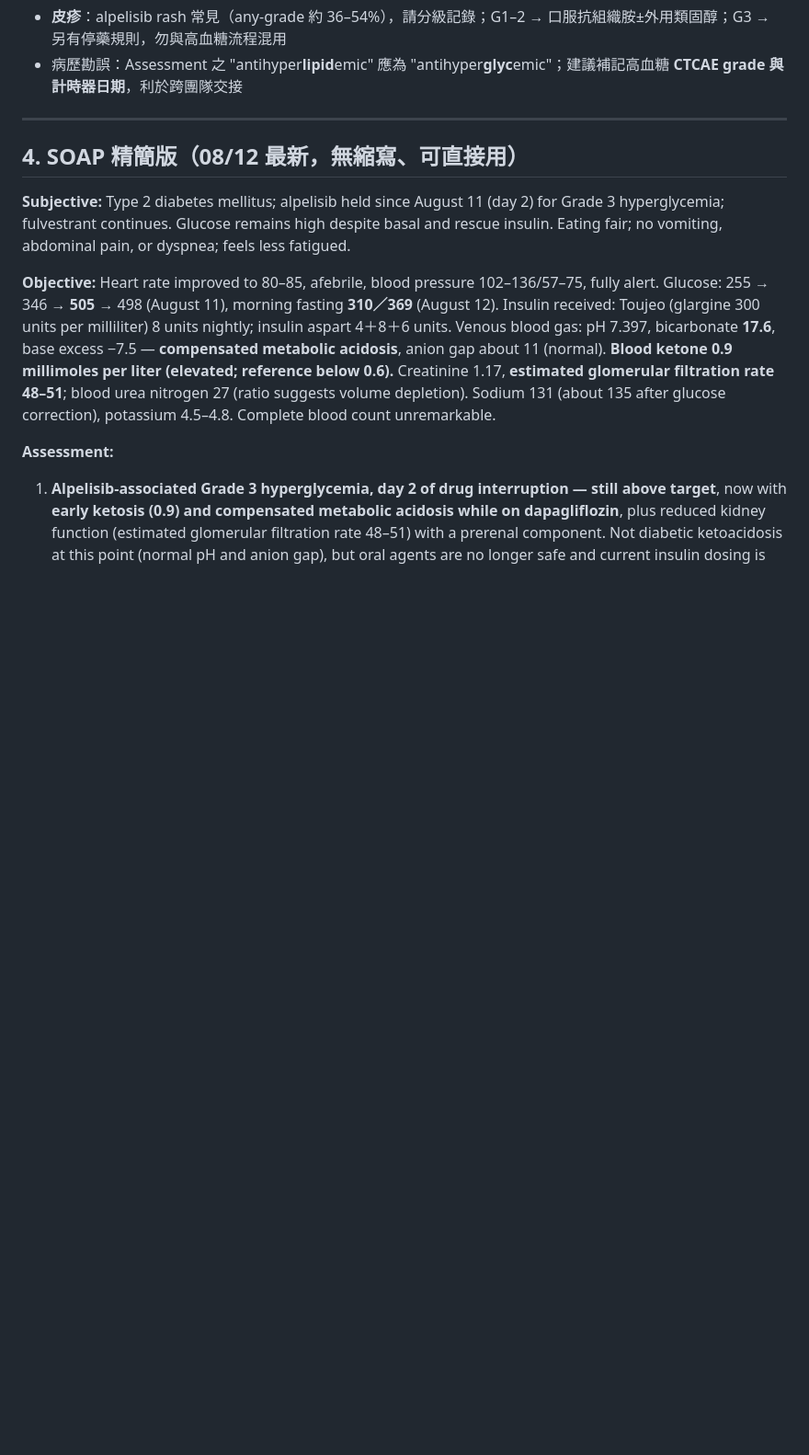
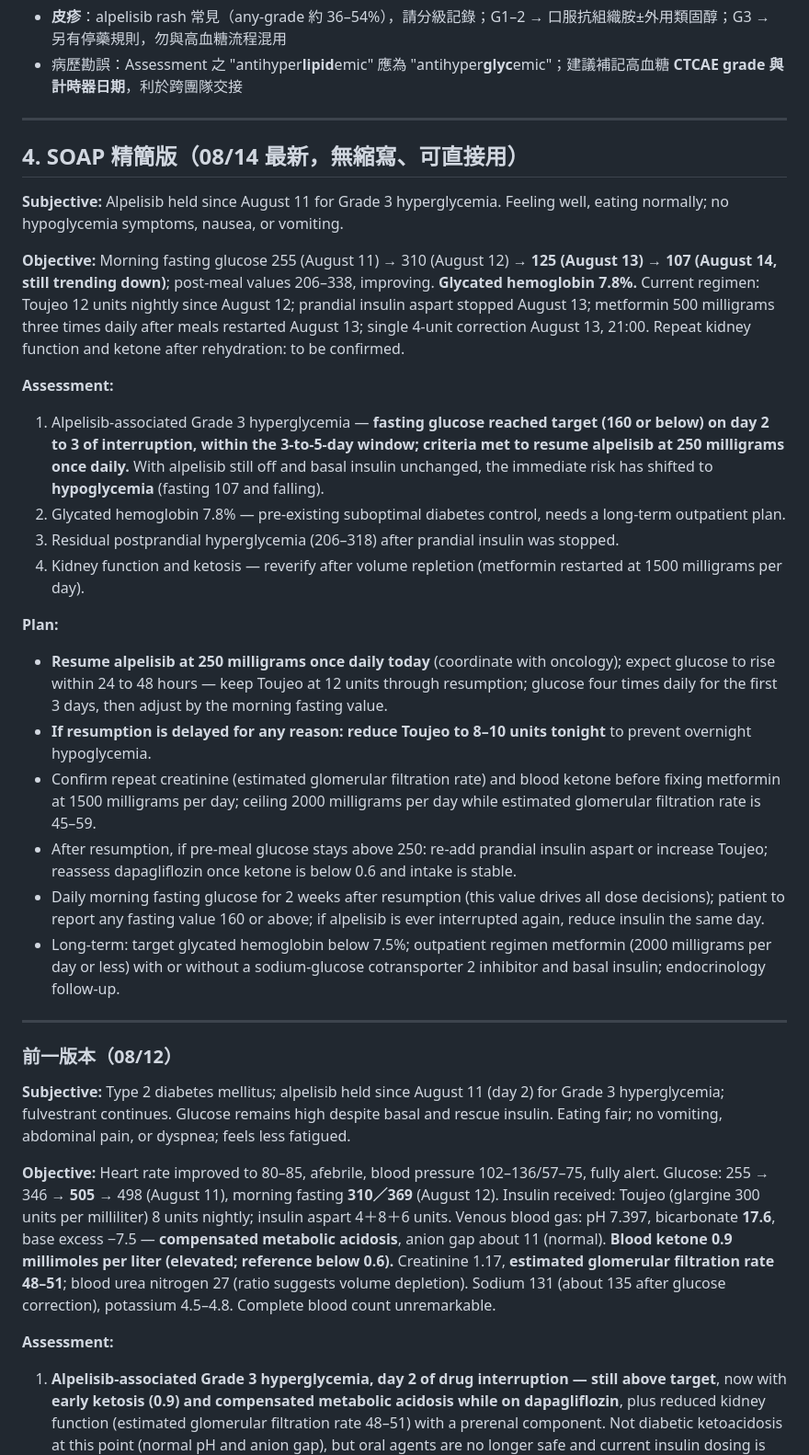
Before and after one commit to zinojeng/pi3k_metformin, a Markdown page: cases/2026-08_alpelisib_T2DM_hyperglycemia.md, the part around one of its changes. Shown at 92% size. GitHub-like rendering; blank space fills up the shorter version.

```diff
--- a/cases/2026-08_alpelisib_T2DM_hyperglycemia.md
+++ b/cases/2026-08_alpelisib_T2DM_hyperglycemia.md
@@ -133,7 +158,29 @@ T2DM＋alpelisib＋住院中起始 SGLT2i，逐項確認：①目前進食量足
 
 ---
 
-## 4. SOAP 精簡版（08/12 最新，無縮寫、可直接用）
+## 4. SOAP 精簡版（08/14 最新，無縮寫、可直接用）
+
+**Subjective:** Alpelisib held since August 11 for Grade 3 hyperglycemia. Feeling well, eating normally; no hypoglycemia symptoms, nausea, or vomiting.
+
+**Objective:** Morning fasting glucose 255 (August 11) → 310 (August 12) → **125 (August 13) → 107 (August 14, still trending down)**; post-meal values 206–338, improving. **Glycated hemoglobin 7.8%.** Current regimen: Toujeo 12 units nightly since August 12; prandial insulin aspart stopped August 13; metformin 500 milligrams three times daily after meals restarted August 13; single 4-unit correction August 13, 21:00. Repeat kidney function and ketone after rehydration: to be confirmed.
+
+**Assessment:**
+1. Alpelisib-associated Grade 3 hyperglycemia — **fasting glucose reached target (160 or below) on day 2 to 3 of interruption, within the 3-to-5-day window; criteria met to resume alpelisib at 250 milligrams once daily.** With alpelisib still off and basal insulin unchanged, the immediate risk has shifted to **hypoglycemia** (fasting 107 and falling).
+2. Glycated hemoglobin 7.8% — pre-existing suboptimal diabetes control, needs a long-term outpatient plan.
+3. Residual postprandial hyperglycemia (206–318) after prandial insulin was stopped.
+4. Kidney function and ketosis — reverify after volume repletion (metformin restarted at 1500 milligrams per day).
+
+**Plan:**
+- **Resume alpelisib at 250 milligrams once daily today** (coordinate with oncology); expect glucose to rise within 24 to 48 hours — keep Toujeo at 12 units through resumption; glucose four times daily for the first 3 days, then adjust by the morning fasting value.
+- **If resumption is delayed for any reason: reduce Toujeo to 8–10 units tonight** to prevent overnight hypoglycemia.
+- Confirm repeat creatinine (estimated glomerular filtration rate) and blood ketone before fixing metformin at 1500 milligrams per day; ceiling 2000 milligrams per day while estimated glomerular filtration rate is 45–59.
+- After resumption, if pre-meal glucose stays above 250: re-add prandial insulin aspart or increase Toujeo; reassess dapagliflozin once ketone is below 0.6 and intake is stable.
+- Daily morning fasting glucose for 2 weeks after resumption (this value drives all dose decisions); patient to report any fasting value 160 or above; if alpelisib is ever interrupted again, reduce insulin the same day.
+- Long-term: target glycated hemoglobin below 7.5%; outpatient regimen metformin (2000 milligrams per day or less) with or without a sodium-glucose cotransporter 2 inhibitor and basal insulin; endocrinology follow-up.
+
+---
+
+### 前一版本（08/12）
 
 **Subjective:** Type 2 diabetes mellitus; alpelisib held since August 11 (day 2) for Grade 3 hyperglycemia; fulvestrant continues. Glucose remains high despite basal and rescue insulin. Eating fair; no vomiting, abdominal pain, or dyspnea; feels less fatigued.
 
```
Also changed, not shown: other parts of cases/2026-08_alpelisib_T2DM_hyperglycemia.md (+25 -0 lines).
